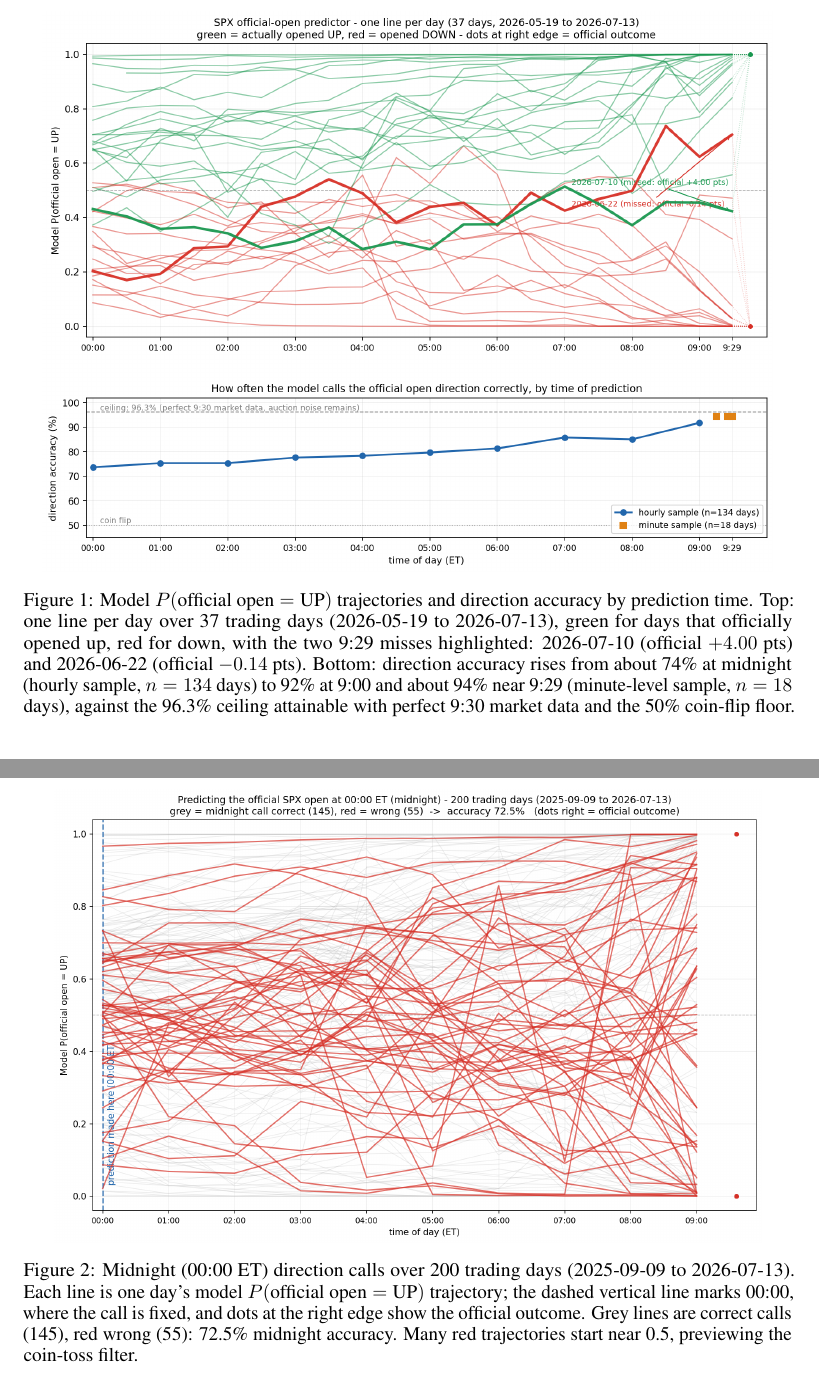
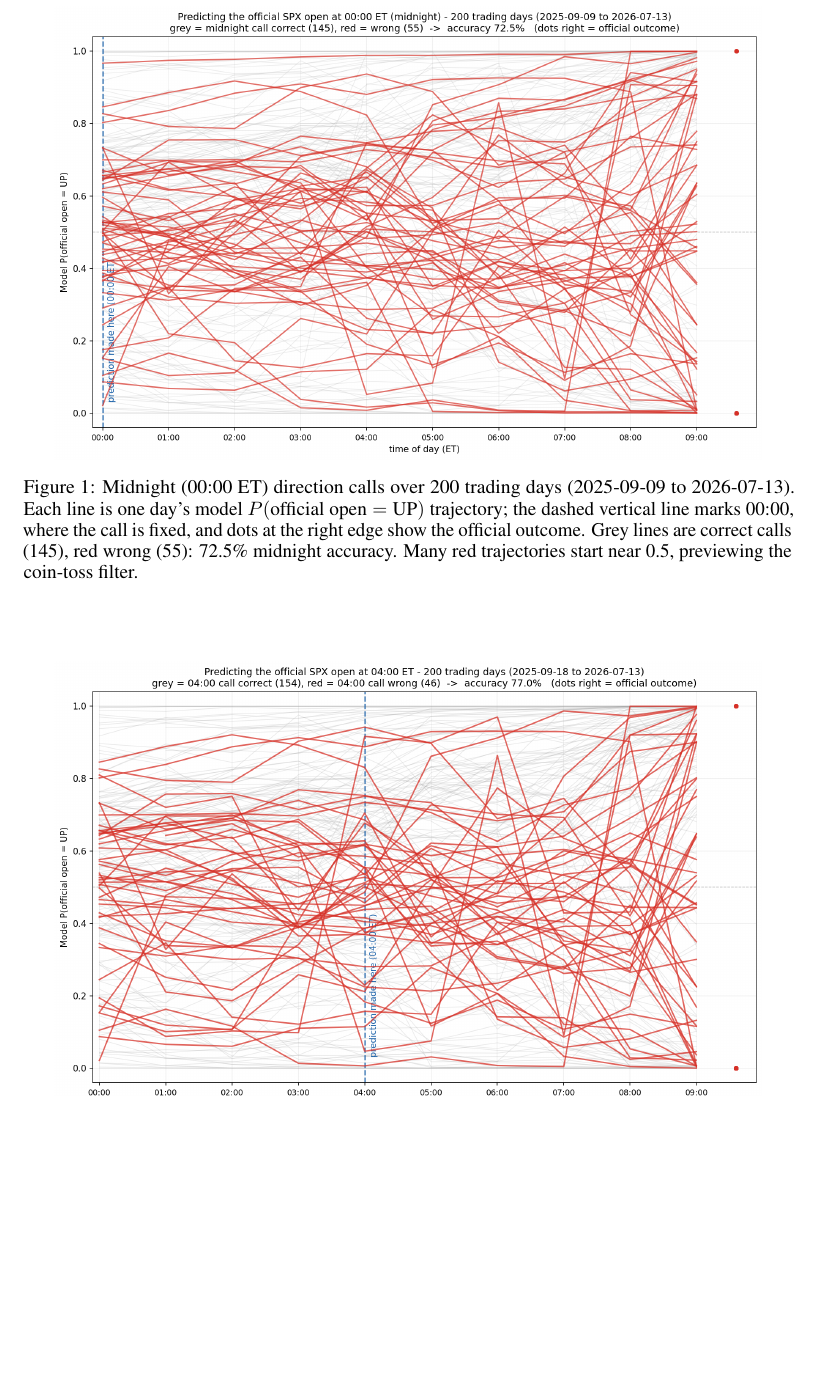
Before and after one commit to tr4m0ryp/SOQrates-polymarket-sp500-predictor, a LaTeX paper (papers/spx-open-polymarket/main.tex, which reads papers/spx-open-polymarket/sections/results.tex): two parts of pages 7 and 8 of 23 before the commit and part of page 7 of 22 after it, the two joined at a grey line, cut at the place of the change, the shorter picture padded with empty space. Compiled offline with pdfLaTeX.

Commit message:
docs(paper): relocate hero figure to title page

```diff
--- a/papers/spx-open-polymarket/sections/results.tex
+++ b/papers/spx-open-polymarket/sections/results.tex
@@ -43,20 +43,9 @@ and~\ref{fig:spx_open_predictor_0400_200d} fix the call at midnight and at
     \end{tabular}
 \end{table}
 
-\begin{figure}[htp]
-    \centering
-    \includegraphics[width=0.95\linewidth]{figures/spx_open_predictor.png}
-    \caption{Model $P(\text{official open} = \text{UP})$ trajectories and
-    direction accuracy by prediction time. Top: one line per day over 37
-    trading days (2026-05-19 to 2026-07-13), green for days that officially
-    opened up, red for down, with the two 9:29 misses highlighted: 2026-07-10
-    (official $+4.00$ pts) and 2026-06-22 (official $-0.14$ pts). Bottom:
-    direction accuracy rises from about 74\% at midnight (hourly sample,
-    $n=134$ days) to 92\% at 9:00 and about 94\% near 9:29 (minute-level
-    sample, $n=18$ days), against the 96.3\% ceiling attainable with perfect
-    9:30 market data and the 50\% coin-flip floor.}
-    \label{fig:spx_open_predictor}
-\end{figure}
+% Hero figure lives on the title page (main.tex, user request 2026-07-19:
+% teaser graph with the abstract); Figure~\ref{fig:spx_open_predictor}
+% references resolve to page 1.
 
 \begin{figure}[htp]
     \centering
```
